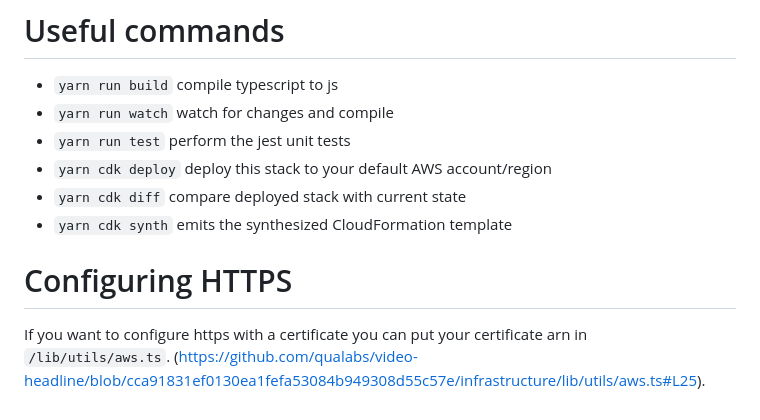
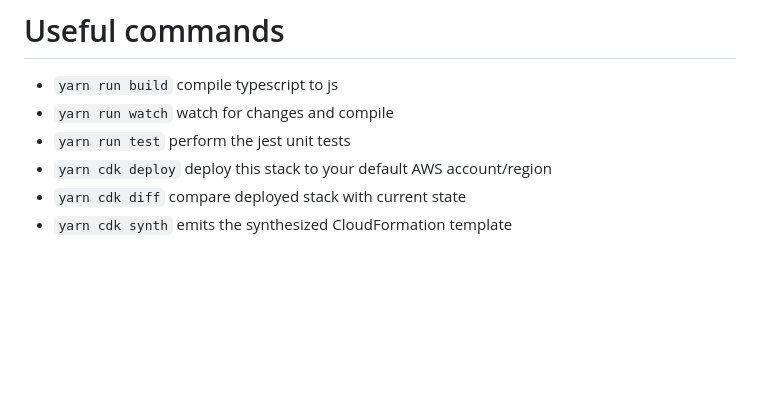
Before and after one commit to qualabs/video-headline, a Markdown page: infrastructure/README.md, the part around the change printed below. Rendered like a GitHub page; blank space fills up the shorter version.

```diff
--- a/infrastructure/README.md
+++ b/infrastructure/README.md
@@ -92,5 +92,3 @@ Once the app is deployed you can access the web through the previously mentioned
 -   `yarn cdk deploy` deploy this stack to your default AWS account/region
 -   `yarn cdk diff` compare deployed stack with current state
 -   `yarn cdk synth` emits the synthesized CloudFormation template
-# Configuring HTTPS
-If you want to configure https with a certificate you can put your certificate arn in `/lib/utils/aws.ts`. (https://github.com/qualabs/video-headline/blob/cca91831ef0130ea1fefa53084b949308d55c57e/infrastructure/lib/utils/aws.ts#L25).
```
Also changed, not shown: other parts of infrastructure/README.md (+1 -1 lines).
